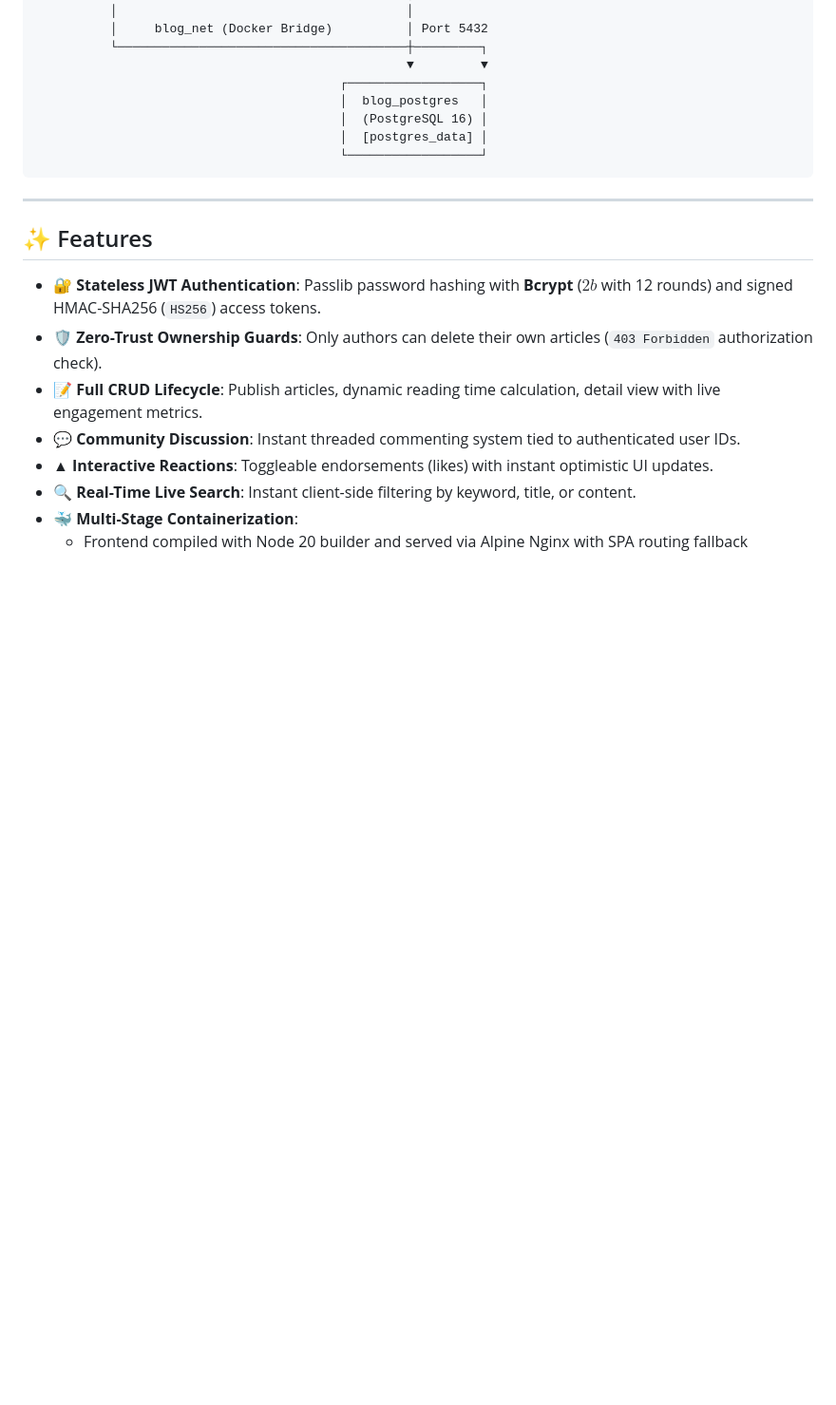
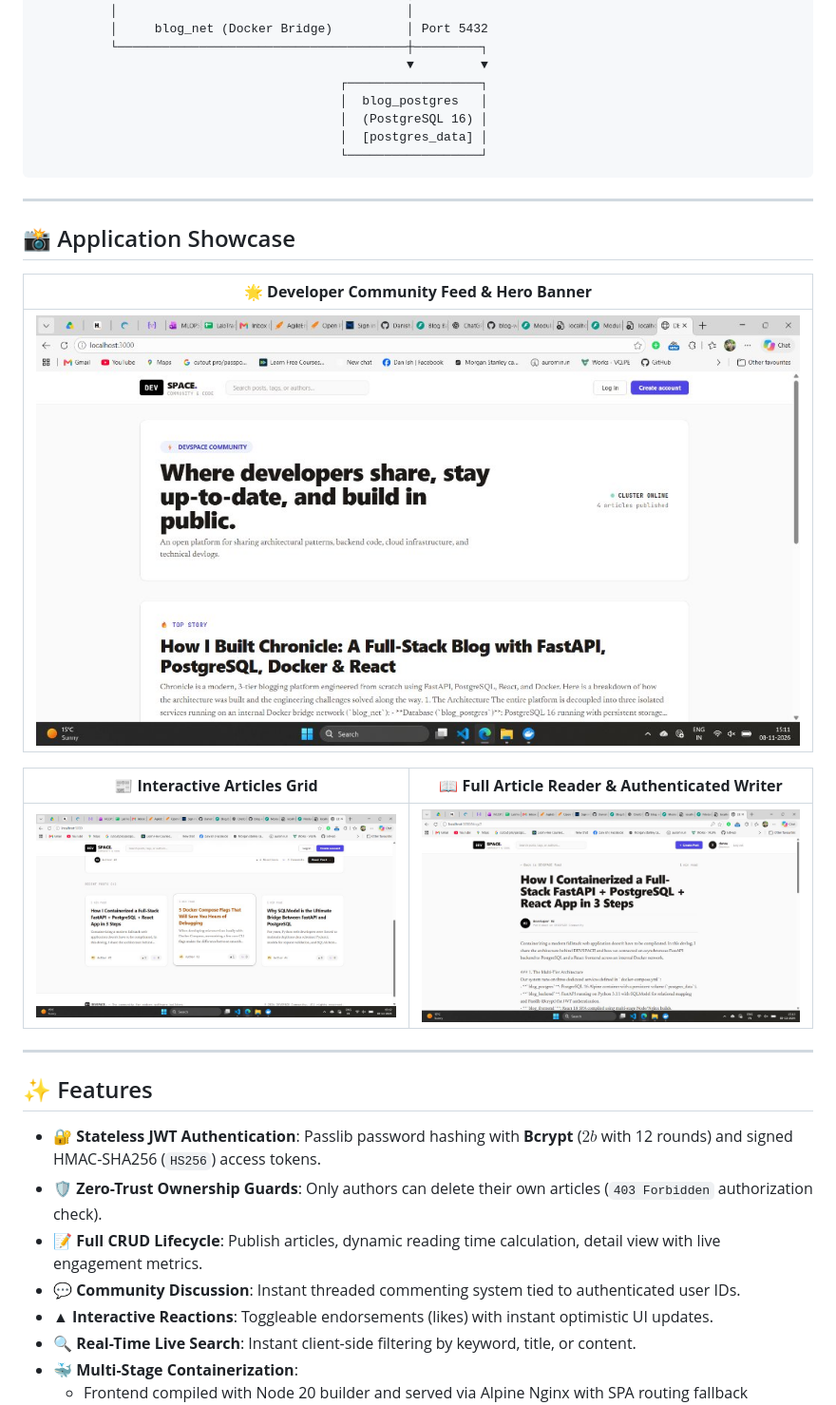
Before and after one commit to Danish20699/blog-web-app, a Markdown page: README.md, the part around the change. Shown at 95% size. Rendered like a GitHub page; pictures changed too: screenshots/devspace_article_grid.jpg (added), screenshots/devspace_hero_feed.jpg (added), screenshots/devspace_reading_view.jpg (added); blank space fills up the shorter version.

Commit message:
docs: add web app showcase screenshots to README and Lab 82 deployment guide

````diff
--- a/README.md
+++ b/README.md
@@ -33,6 +33,18 @@
                                          │  [postgres_data] │
                                          └──────────────────┘
 ```
+
+---
+
+## 📸 Application Showcase
+
+| 🌟 **Developer Community Feed & Hero Banner** |
+|:---:|
+| ![DEVSPACE Hero Feed](screenshots/devspace_hero_feed.jpg) |
+
+| 📰 **Interactive Articles Grid** | 📖 **Full Article Reader & Authenticated Writer** |
+|:---:|:---:|
+| ![DEVSPACE Article Grid](screenshots/devspace_article_grid.jpg) | ![DEVSPACE Article Reader](screenshots/devspace_reading_view.jpg) |
 
 ---
 
````
Also changed, not shown: 82-README.md (+12 -0 lines), 82-blog-web-app-3-tier-deploy.md (+13 -0 lines).
